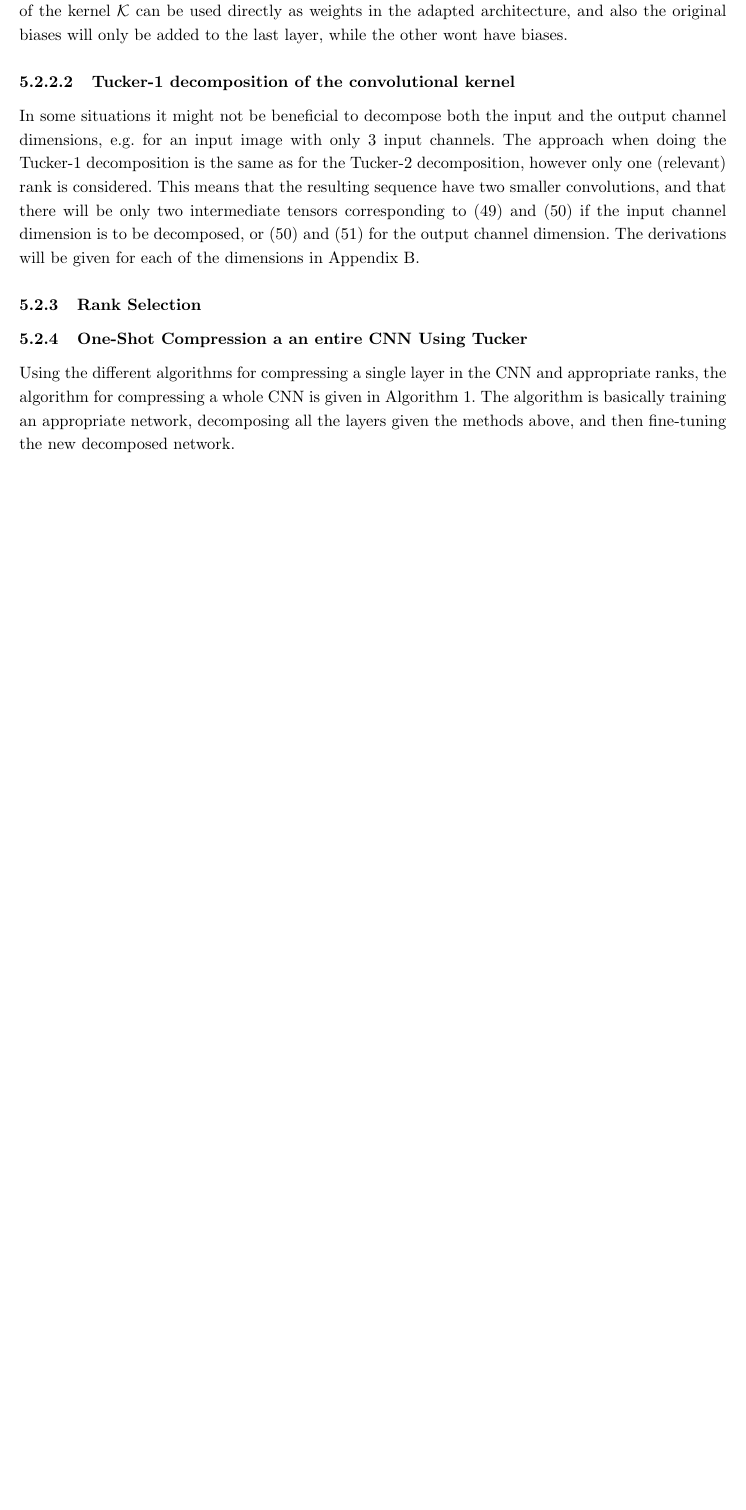
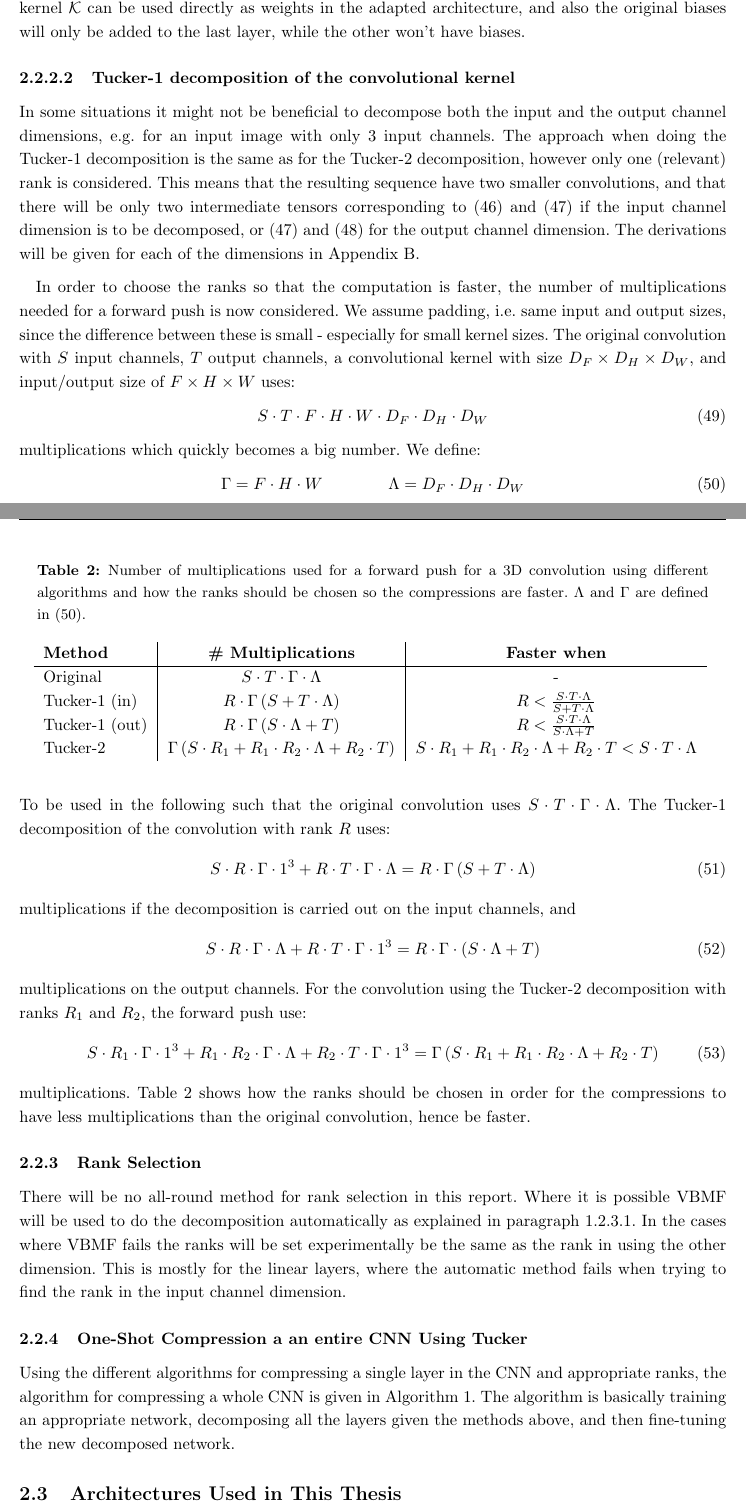
Before and after one commit to tobirasmu/Master-Thesis-2020, a LaTeX document (main.tex, which reads Tex/5_Methods.tex): part of page 42 of 53 before the commit and two parts of pages 31 and 32 of 42 after it, the two joined at a grey line, cut so that both start at the same text, the shorter picture padded with empty space. Compiled offline with pdfLaTeX.

Commit message:
Updates from Overleaf

```diff
--- a/Tex/5_Methods.tex
+++ b/Tex/5_Methods.tex
@@ -169,12 +169,49 @@ correspond to the following sequence of simpler convolutions:
     \item Eq. \eqref{eq:Q'} - A $D_F \times D_H \times D_W$ convolution with $R_4$ input channels and $R_5$ output channels
     \item Eq. \eqref{eq:Y} - A $1\times 1$ convolution with $R_5$ input channels and $T$ output channels
 \end{itemize}
-So what this sequence is actually doing is first using the $1\times 1$ convolution to bring down the number of input channels to the 3D convolution, in order to perform the 3D convolution on a smaller set of input and output channels. In the end it uses the $1\times 1$ convolution to bring the now lower number of output channels back up to what it should be. This all results in a speed-up if the ranks are chosen to be small. Due to the challenge of illustrating a 4D tensor, the concept is illustrated in the 2D version (a picture) in \autoref{fig:tuckerDecompConv}. Like for the linear layer, the loadings of the decomposition of the kernel $\tensor{K}$ can be used directly as weights in the adapted architecture, and also the original biases will only be added to the last layer, while the other wont have biases.
+So what this sequence is actually doing is first using the $1\times 1$ convolution to bring down the number of input channels to the 3D convolution, in order to perform the 3D convolution on a smaller set of input and output channels. In the end it uses the $1\times 1$ convolution to bring the now lower number of output channels back up to what it should be. This all results in a speed-up if the ranks are chosen to be small. Due to the challenge of illustrating a 4D tensor, the concept is illustrated in the 2D version (a picture) in \autoref{fig:tuckerDecompConv}. Like for the linear layer, the loadings of the decomposition of the kernel $\tensor{K}$ can be used directly as weights in the adapted architecture, and also the original biases will only be added to the last layer, while the other won't have biases.
 
 \paragraph{Tucker-1 decomposition of the convolutional kernel}
 In some situations it might not be beneficial to decompose both the input and the output channel dimensions, e.g. for an input image with only 3 input channels. The approach when doing the Tucker-1 decomposition is the same as for the Tucker-2 decomposition, however only one (relevant) rank is considered. This means that the resulting sequence have two smaller convolutions, and that there will be only two intermediate tensors corresponding to \eqref{eq:Q} and \eqref{eq:Q'} if the input channel dimension is to be decomposed, or \eqref{eq:Q'} and \eqref{eq:Y} for the output channel dimension. The derivations will be given for each of the dimensions in \autoref{tex:tucker1_conv_derivations}.
 
+In order to choose the ranks so that the computation is faster, the number of multiplications needed for a forward push is now considered. We assume padding, i.e. same input and output sizes, since the difference between these is small - especially for small kernel sizes. The original convolution with $S$ input channels, $T$ output channels, a convolutional kernel with size $D_F\times D_H \times D_W$, and input/output size of $F\times H \times W$ uses:
+\begin{equation}
+    S \cdot T \cdot F \cdot H \cdot W \cdot D_F \cdot D_H \cdot D_W
+\end{equation}
+multiplications which quickly becomes a big number. We define:
+\begin{equation}
+    \Gamma = F \cdot H \cdot W \qquad \qquad \Lambda = D_F \cdot D_H \cdot D_W
+    \label{eq:lambda_gamma_definition}
+\end{equation}
+To be used in the following such that the original convolution uses $S\cdot T \cdot \Gamma \cdot \Lambda$. The Tucker-1 decomposition of the convolution with rank $R$ uses:
+\begin{equation}
+S \cdot R \cdot \Gamma \cdot 1^3 + R\cdot T \cdot \Gamma \cdot \Lambda = R\cdot \Gamma \left( S + T\cdot \Lambda \right)
+\end{equation}
+multiplications if the decomposition is carried out on the input channels, and
+\begin{equation}
+    S \cdot R \cdot \Gamma \cdot \Lambda + R \cdot T \cdot \Gamma \cdot 1^3 = R \cdot \Gamma \cdot \left( S \cdot \Lambda + T \right)
+\end{equation}
+multiplications on the output channels. For the convolution using the Tucker-2 decomposition with ranks $R_1$ and $R_2$, the forward push use:
+\begin{equation}
+    S\cdot R_1 \cdot \Gamma \cdot 1^3 + R_1 \cdot R_2 \cdot \Gamma \cdot \Lambda + R_2 \cdot T \cdot \Gamma \cdot 1^3 = \Gamma \left( S\cdot R_1 + R_1\cdot R_2 \cdot \Lambda + R_2\cdot T \right)
+\end{equation}
+multiplications. \autoref{tab:number_multiplications_conv} shows how the ranks should be chosen in order for the compressions to have less multiplications than the original convolution, hence be faster.
+\begin{table}
+    \centering
+    \captionsetup{width=.95\linewidth}
+    \caption{Number of multiplications used for a forward push for a 3D convolution using different algorithms and how the ranks should be chosen so the compressions are faster. $\Lambda$ and $\Gamma$ are defined in \eqref{eq:lambda_gamma_definition}.}
+    \begin{tabular}{l|c|c}
+        \textbf{Method} & \textbf{\# Multiplications} & \textbf{Faster when} \\ \hline
+        Original & $S\cdot T \cdot \Gamma \cdot \Lambda$ & - \\
+        Tucker-1 (in) & $R\cdot \Gamma \left( S + T\cdot \Lambda \right)$ & $R < \frac{S\cdot T\cdot \Lambda}{S + T\cdot \Lambda}$  \\
+        Tucker-1 (out) & $ R \cdot \Gamma \left( S \cdot \Lambda + T \right)$ & $R < \frac{S\cdot T \cdot \Lambda}{S\cdot \Lambda + T}$\\
+        Tucker-2 & $\Gamma \left( S\cdot R_1 + R_1\cdot R_2 \cdot \Lambda + R_2\cdot T \right)$ & $S\cdot R_1 + R_1\cdot R_2 \cdot \Lambda + R_2\cdot T < S\cdot T \cdot \Lambda$
+    \end{tabular}
+    \label{tab:number_multiplications_conv}
+\end{table}
+
 \subsubsection{Rank Selection}
+There will be no all-round method for rank selection in this report. Where it is possible VBMF will be used to do the decomposition automatically as explained in \autoref{tex:VBMF}. In the cases where VBMF fails the ranks will be set experimentally be the same as the rank in using the other dimension. This is mostly for the linear layers, where the automatic method fails when trying to find the rank in the input channel dimension.
 
 \subsubsection{One-Shot Compression a an entire CNN Using Tucker}
 Using the different algorithms for compressing a single layer in the CNN and appropriate ranks, the algorithm for compressing a whole CNN is given in \autoref{alg:one_shot_tucker}. The algorithm is basically training an appropriate network, decomposing all the layers given the methods above, and then fine-tuning the new decomposed network.
@@ -213,3 +250,5 @@ Using the different algorithms for compressing a single layer in the CNN and app
     \State train $\texttt{net\_dcmp}$ using the given training data \Comment{fine-tuning}
 \end{algorithmic}
 \end{algorithm}
+
+\subsection{Architectures Used in This Thesis}
```
Also changed, not shown: Tex/2_Theory.tex (+20 -5 lines), main.tex (+6 -6 lines), Tex/5_Methods.tex (4 more changed lines).
